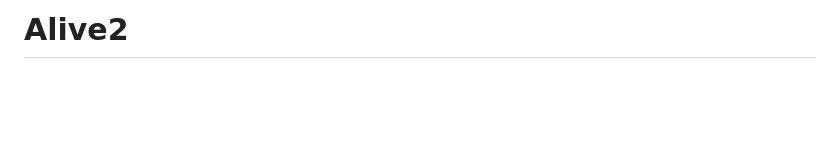
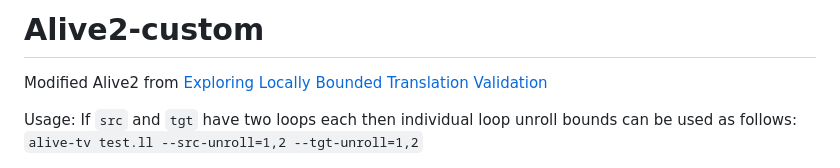
Before and after one commit to jelvani/alive2-custom, a Markdown page: README.md, the part around the change. Drawn GitHub-style; blank space fills up the shorter version.

```diff
--- a/README.md
+++ b/README.md
@@ -1,5 +1,8 @@
-Alive2
+Alive2-custom
 ======
+Modified Alive2 from [Exploring Locally Bounded Translation Validation](https://dl.acm.org/doi/proceedings/10.1145/3814987)
+
+Usage: If `src` and `tgt` have two loops each then individual loop unroll bounds can be used as follows: `alive-tv test.ll --src-unroll=1,2 --tgt-unroll=1,2`
 
 ![Alive2 logo](imgs/alive2.png)
 
```
